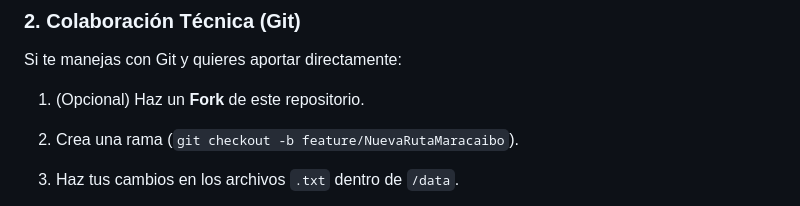
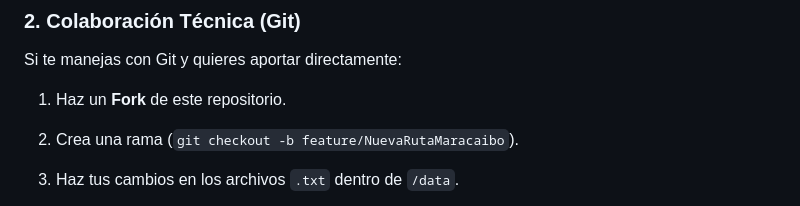
Before and after one commit to Crom-Studio-C-A/transporte-publico-venezuela-gtfs, a Markdown page: README.md, the part around the change. Drawn GitHub-style.

```diff
--- a/README.md
+++ b/README.md
@@ -56,7 +56,7 @@ Si conoces una ruta, una parada nueva, o ves un error en los datos actuales, no
 
 Si te manejas con Git y quieres aportar directamente:
 
-1.  (Opcional) Haz un **Fork** de este repositorio.
+1.  Haz un **Fork** de este repositorio.
 
 2.  Crea una rama (`git checkout -b feature/NuevaRutaMaracaibo`).
 
```
